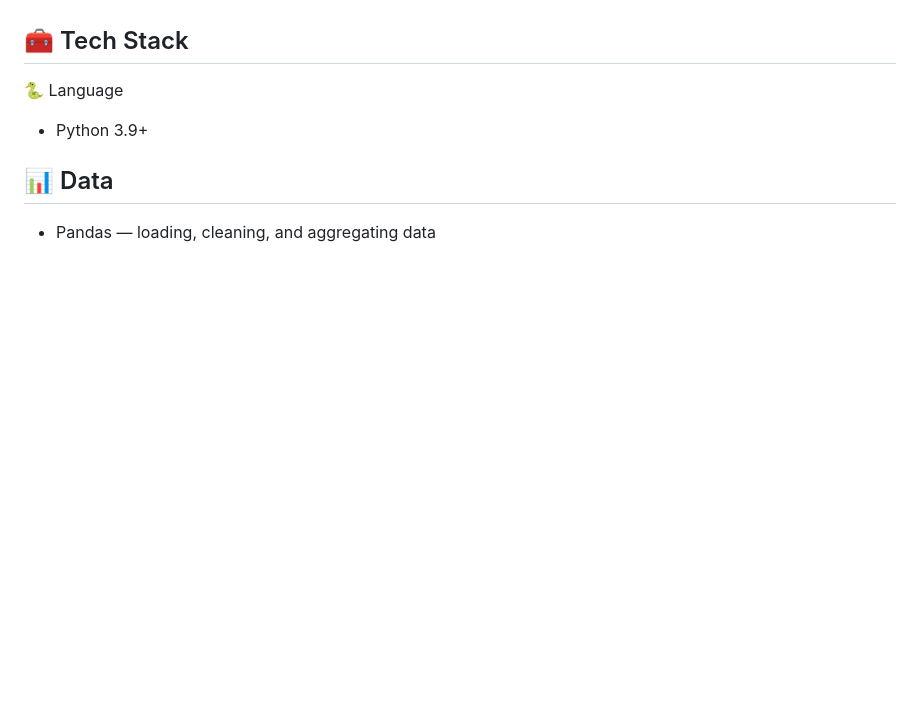
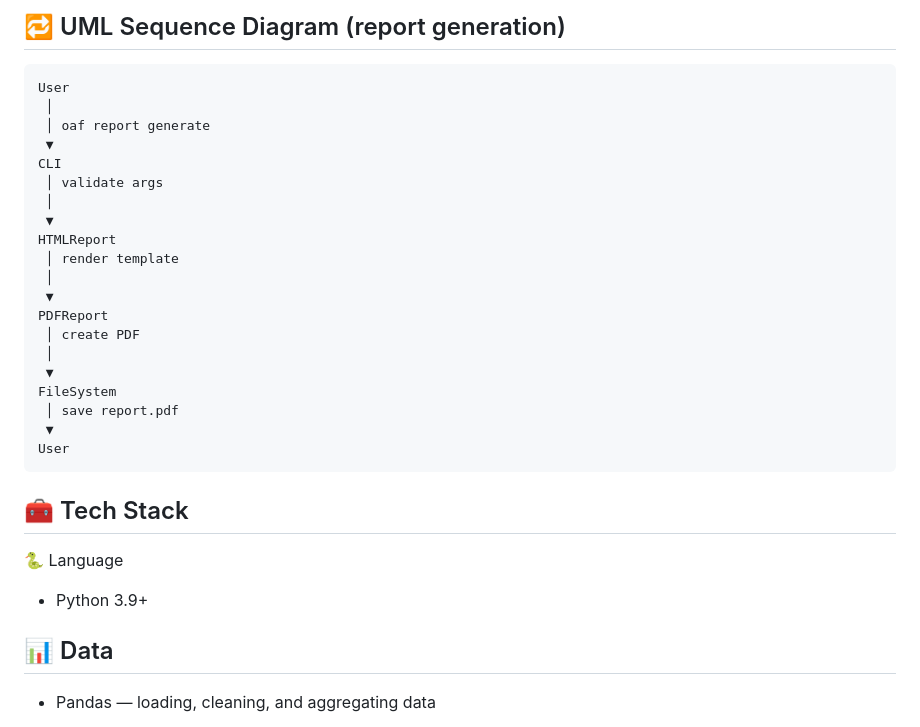
Before and after one commit to Albornaz/office_automation_framework, a Markdown page: README.md, the part around the change printed below. GitHub-like rendering; blank space fills up the shorter version.

```diff
--- a/README.md
+++ b/README.md
@@ -78,3 +222,27 @@ In most companies:
+## 🔁 UML Sequence Diagram (report generation)
+
+~~~bash
+User
+ │
+ │ oaf report generate
+ ▼
+CLI
+ │ validate args
+ │
+ ▼
+HTMLReport
+ │ render template
+ │
+ ▼
+PDFReport
+ │ create PDF
+ │
+ ▼
+FileSystem
+ │ save report.pdf
+ ▼
+User
+~~~
 
 ## 🧰 Tech Stack
 
```
Also changed, not shown: other parts of README.md (+144 -0 lines).
